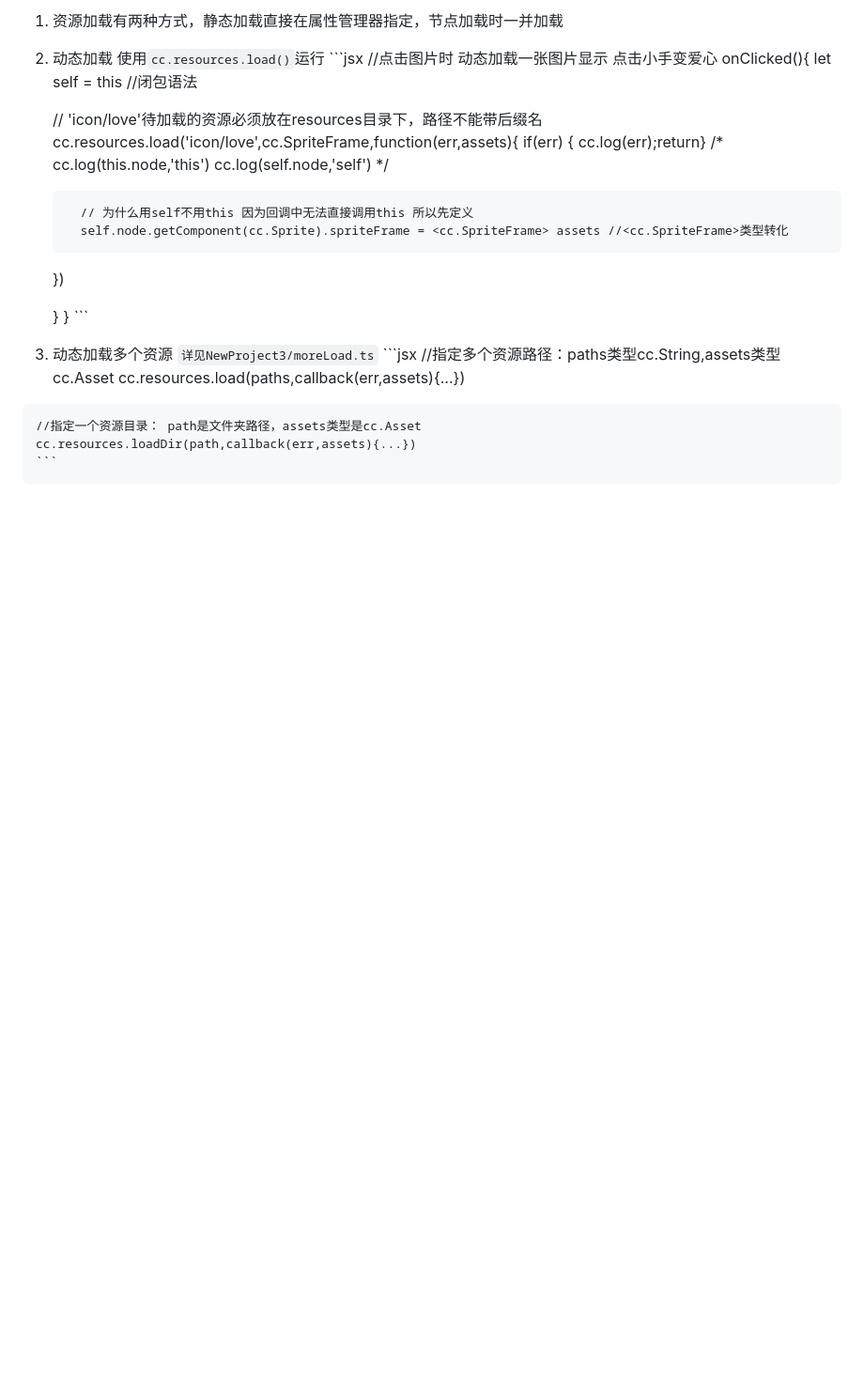
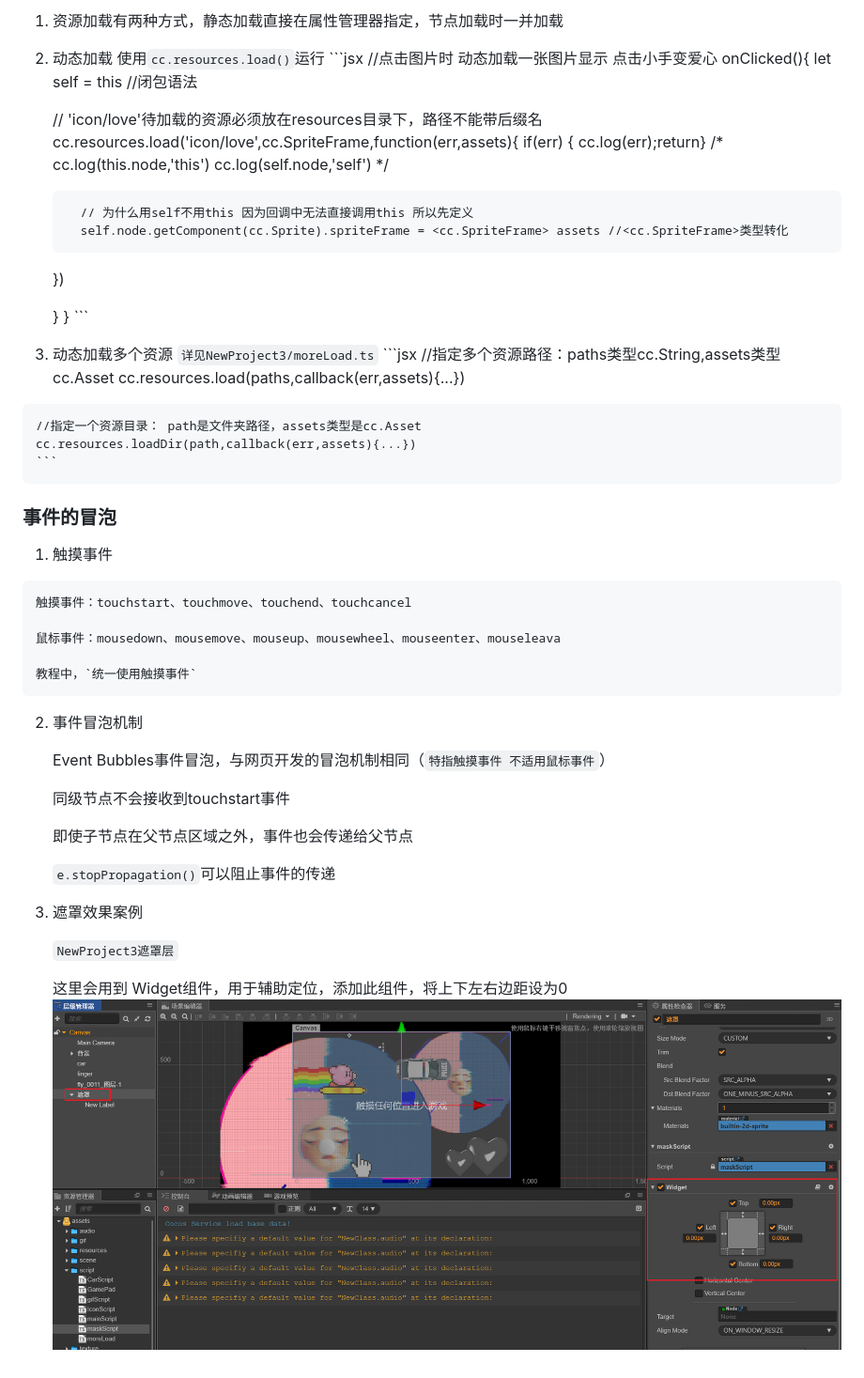
Before and after one commit to Basilosauridae/canvas, a Markdown page: README.md, the part around the change. Shown: that part at 94% size. GitHub-like rendering; pictures changed too: image/Snipaste_2021-12-31_17-48-37.png (added); blank space fills up the shorter version.

Commit message:
事件冒泡案例-开始游戏添加遮罩层

````diff
--- a/README.md
+++ b/README.md
@@ -525,3 +525,28 @@ canvas无法获取已上屏的对象，所以需要维持对象的状态。
     //指定一个资源目录： path是文件夹路径，assets类型是cc.Asset
     cc.resources.loadDir(path,callback(err,assets){...})
     ```
+### 事件的冒泡
+  1. 触摸事件
+
+    触摸事件：touchstart、touchmove、touchend、touchcancel
+
+    鼠标事件：mousedown、mousemove、mouseup、mousewheel、mouseenter、mouseleava
+
+    教程中，`统一使用触摸事件`
+
+2. 事件冒泡机制
+
+    Event Bubbles事件冒泡，与网页开发的冒泡机制相同（`特指触摸事件 不适用鼠标事件`）
+
+    同级节点不会接收到touchstart事件
+
+    即使子节点在父节点区域之外，事件也会传递给父节点
+
+    `e.stopPropagation()`可以阻止事件的传递
+
+3. 遮罩效果案例
+
+   `NewProject3遮罩层`
+
+   这里会用到 Widget组件，用于辅助定位，添加此组件，将上下左右边距设为0
+   <img src="./image/Snipaste_2021-12-31_17-48-37.png"/>
````
Also changed, not shown: 3 other files.
